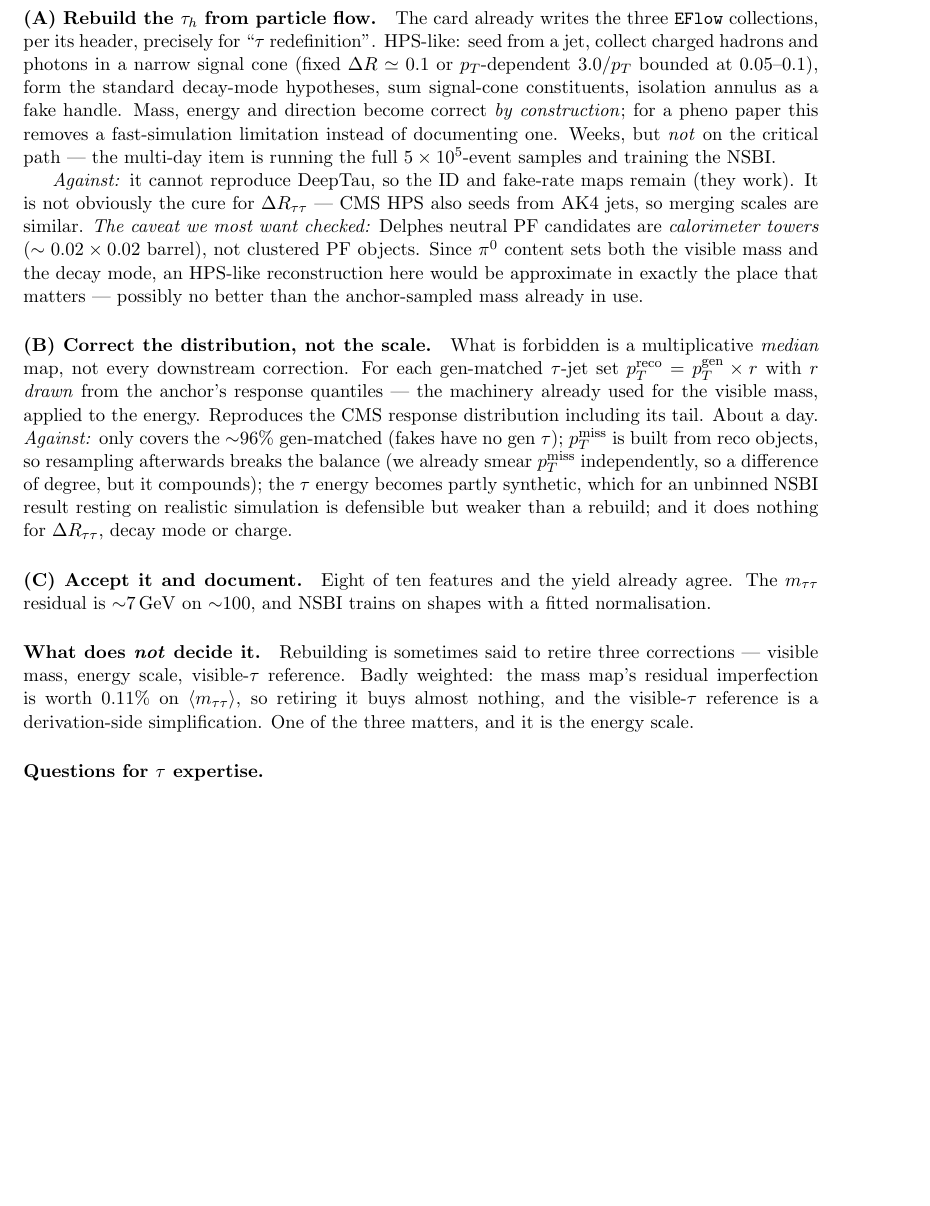
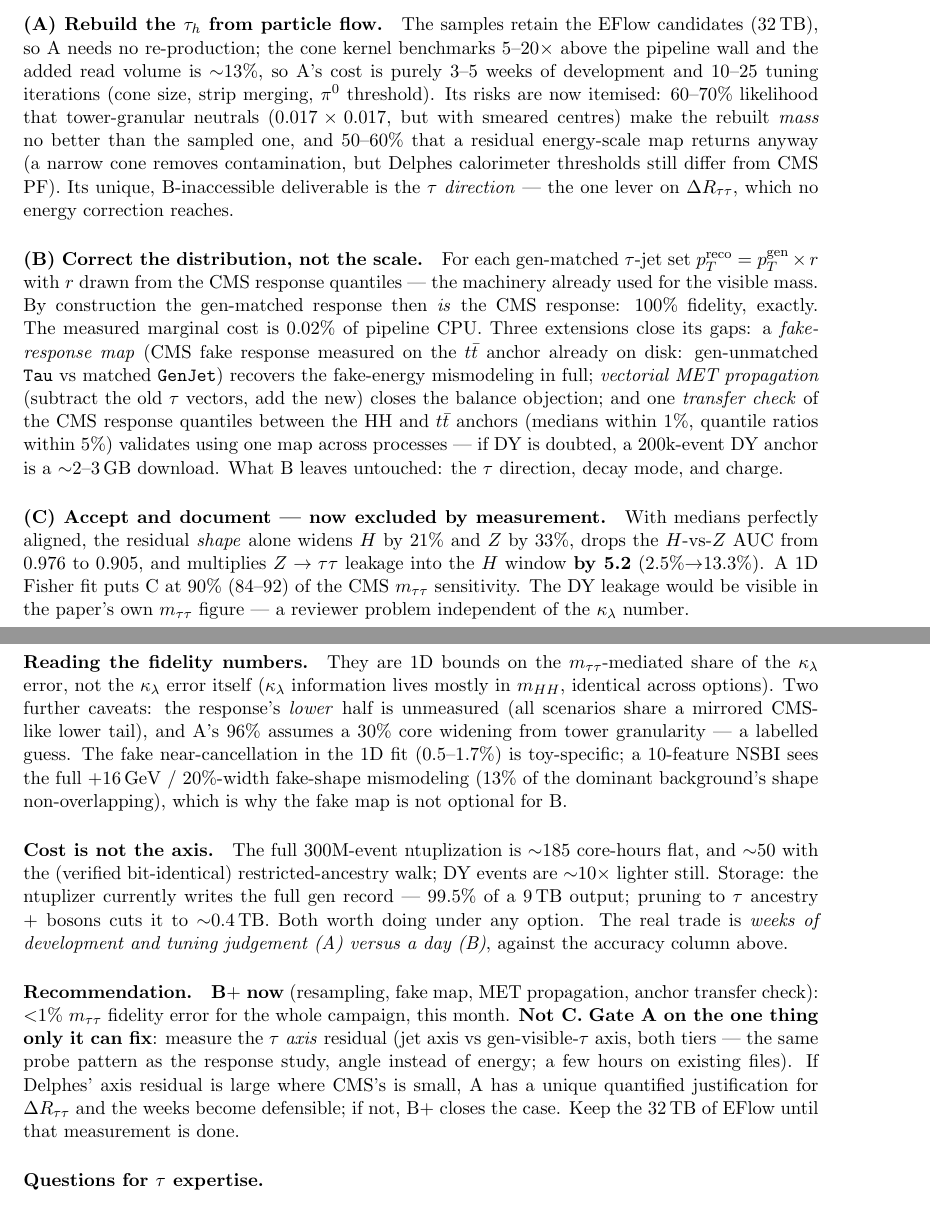
Before and after one commit to jp2555/delphes-pipeline, a LaTeX paper (docs/notes/tauh_cutflow_note.tex): part of page 3 of 6 before the commit and two parts of pages 2 and 3 of 7 after it, the two joined at a grey line, cut so that both start at the same text, the shorter picture padded with empty space. Compiled offline with pdfLaTeX.

Commit message:
Note v16: quantified option tradeoff, limitations own section

```diff
--- a/docs/notes/tauh_cutflow_note.tex
+++ b/docs/notes/tauh_cutflow_note.tex
@@ -89,0 +124,62 @@ cutflow $1.01$, analysis-level $1.18\times$.\label{tab:features}}
+\end{table}
+
+\paragraph{(A) Rebuild the $\tauh$ from particle flow.} The samples retain the EFlow
+candidates (32\,TB), so A needs no re-production; the cone kernel benchmarks 5--20$\times$
+above the pipeline wall and the added read volume is $\sim$13\%, so A's cost is purely
+3--5 weeks of development and 10--25 tuning iterations (cone size, strip merging,
+$\pi^{0}$ threshold). Its risks are now itemised: 60--70\% likelihood that tower-granular
+neutrals ($0.017\times0.017$, but with smeared centres) make the rebuilt \emph{mass} no
+better than the sampled one, and 50--60\% that a residual energy-scale map returns anyway
+(a narrow cone removes contamination, but Delphes calorimeter thresholds still differ from
+CMS PF). Its unique, B-inaccessible deliverable is the $\tau$ \emph{direction} --- the one
+lever on $\dR_{\tau\tau}$, which no energy correction reaches.
+
+\paragraph{(B) Correct the distribution, not the scale.} For each gen-matched $\tau$-jet
+set $p_{T}^{\rm reco}=p_{T}^{\rm gen}\times r$ with $r$ drawn from the CMS response
+quantiles --- the machinery already used for the visible mass. By construction the
+gen-matched response then \emph{is} the CMS response: 100\% fidelity, exactly. The
+measured marginal cost is 0.02\% of pipeline CPU. Three extensions close its gaps:
+a \emph{fake-response map} (CMS fake response measured on the $t\bar t$ anchor already on
+disk: gen-unmatched \texttt{Tau} vs matched \texttt{GenJet}) recovers the fake-energy
+mismodeling in full; \emph{vectorial MET propagation} (subtract the old $\tau$ vectors,
+add the new) closes the balance objection; and one \emph{transfer check} of the CMS
+response quantiles between the HH and $t\bar t$ anchors (medians within 1\%, quantile
+ratios within 5\%) validates using one map across processes --- if DY is doubted, a 200k-event
+DY anchor is a $\sim$2--3\,GB download. What B leaves untouched: the $\tau$ direction,
+decay mode, and charge.
+
+\paragraph{(C) Accept and document --- now excluded by measurement.} With medians
+perfectly aligned, the residual \emph{shape} alone widens $H$ by 21\% and $Z$ by 33\%,
+drops the $H$-vs-$Z$ AUC from 0.976 to 0.905, and multiplies $Z\rightarrow\tau\tau$
+leakage into the $H$ window \textbf{by 5.2} (2.5\%$\rightarrow$13.3\%). A 1D Fisher fit
+puts C at 90\% (84--92) of the CMS $\mtautau$ sensitivity. The DY leakage would be visible
+in the paper's own $\mtautau$ figure --- a reviewer problem independent of the $\kl$
+number.
+
+\paragraph{Reading the fidelity numbers.} They are 1D bounds on the $\mtautau$-mediated
+share of the $\kl$ error, not the $\kl$ error itself ($\kl$ information lives mostly in
+$m_{HH}$, identical across options). Two further caveats: the response's \emph{lower} half
+is unmeasured (all scenarios share a mirrored CMS-like lower tail), and A's 96\% assumes a
+30\% core widening from tower granularity --- a labelled guess. The fake near-cancellation
+in the 1D fit (0.5--1.7\%) is toy-specific; a 10-feature NSBI sees the full $+16$\,GeV /
+20\%-width fake-shape mismodeling (13\% of the dominant background's shape
+non-overlapping), which is why the fake map is not optional for B.
+
+\paragraph{Cost is not the axis.} The full 300M-event ntuplization is $\sim$185 core-hours
+flat, and $\sim$50 with the (verified bit-identical) restricted-ancestry walk; DY events
+are $\sim$10$\times$ lighter still. Storage: the ntuplizer currently writes the full gen
+record --- 99.5\% of a 9\,TB output; pruning to $\tau$ ancestry $+$ bosons cuts it to
+$\sim$0.4\,TB. Both worth doing under any option. The real trade is \emph{weeks of
+development and tuning judgement (A) versus a day (B)}, against the accuracy column above.
+
+\paragraph{Recommendation.} \textbf{B$+$ now} (resampling, fake map, MET propagation,
+anchor transfer check): $<$1\% $\mtautau$ fidelity error for the whole campaign, this
+month. \textbf{Not C.} \textbf{Gate A on the one thing only it can fix}: measure the
+$\tau$ \emph{axis} residual (jet axis vs gen-visible-$\tau$ axis, both tiers --- the same
+probe pattern as the response study, angle instead of energy; a few hours on existing
+files). If Delphes' axis residual is large where CMS's is small, A has a unique
+quantified justification for $\dR_{\tau\tau}$ and the weeks become defensible; if not,
+B$+$ closes the case. Keep the 32\,TB of EFlow until that measurement is done.
+
+\paragraph{Questions for $\tau$ expertise.}
+\begin{enumerate}\itemsep0pt
@@ -152,42 +254,0 @@ narrower than ``only rebuilding works'' --- hence three options, not two.
-\paragraph{(A) Rebuild the $\tauh$ from particle flow.} The card already writes the three
-\texttt{EFlow} collections, per its header, precisely for ``$\tau$ redefinition''. HPS-like:
-seed from a jet, collect charged hadrons and photons in a narrow signal cone (fixed
-$\dR\simeq0.1$ or $p_{T}$-dependent $3.0/p_{T}$ bounded at $0.05$--$0.1$), form the standard
-decay-mode hypotheses, sum signal-cone constituents, isolation annulus as a fake handle.
-Mass, energy and direction become correct \emph{by construction}; for a pheno paper this
-removes a fast-simulation limitation instead of documenting one. Weeks, but \emph{not} on
-the critical path --- the multi-day item is running the full $5\times10^{5}$-event samples
-and training the NSBI.
-
-\emph{Against:} it cannot reproduce DeepTau, so the ID and fake-rate maps remain (they
-work). It is not obviously the cure for $\dR_{\tau\tau}$ --- CMS HPS also seeds from AK4
-jets, so merging scales are similar. \emph{The caveat we most want checked:} Delphes neutral
-PF candidates are \emph{calorimeter towers} ($\sim0.02\times0.02$ barrel), not clustered PF
-objects. Since $\pi^{0}$ content sets both the visible mass and the decay mode, an HPS-like
-reconstruction here would be approximate in exactly the place that matters --- possibly no
-better than the anchor-sampled mass already in use.
-
-\paragraph{(B) Correct the distribution, not the scale.} What is forbidden is a
-multiplicative \emph{median} map, not every downstream correction. For each gen-matched
-$\tau$-jet set $p_{T}^{\rm reco}=p_{T}^{\rm gen}\times r$ with $r$ \emph{drawn} from the
-anchor's response quantiles --- the machinery already used for the visible mass, applied to
-the energy. Reproduces the CMS response distribution including its tail. About a day.
-\emph{Against:} only covers the $\sim$96\% gen-matched (fakes have no gen $\tau$); $\ptmiss$
-is built from reco objects, so resampling afterwards breaks the balance (we already smear
-$\ptmiss$ independently, so a difference of degree, but it compounds); the $\tau$ energy
-becomes partly synthetic, which for an unbinned NSBI result resting on realistic simulation
-is defensible but weaker than a rebuild; and it does nothing for $\dR_{\tau\tau}$, decay
-mode or charge.
-
-\paragraph{(C) Accept it and document.} Eight of ten features and the yield already agree.
-The $\mtautau$ residual is $\sim$7\,\si{\GeV} on $\sim$100, and NSBI trains on shapes with
-a fitted normalisation.
-
-\paragraph{What does \emph{not} decide it.} Rebuilding is sometimes said to retire three
-corrections --- visible mass, energy scale, visible-$\tau$ reference. Badly weighted: the
-mass map's residual imperfection is worth $0.11\%$ on $\langle\mtautau\rangle$, so retiring
-it buys almost nothing, and the visible-$\tau$ reference is a derivation-side
-simplification. One of the three matters, and it is the energy scale.
-
-\paragraph{Questions for $\tau$ expertise.}
-\begin{enumerate}\itemsep0pt
```
Also changed, not shown: docs/notes/tauh_cutflow_note.pdf, docs/notes/tauh_cutflow_note.tex (88 more changed lines).
